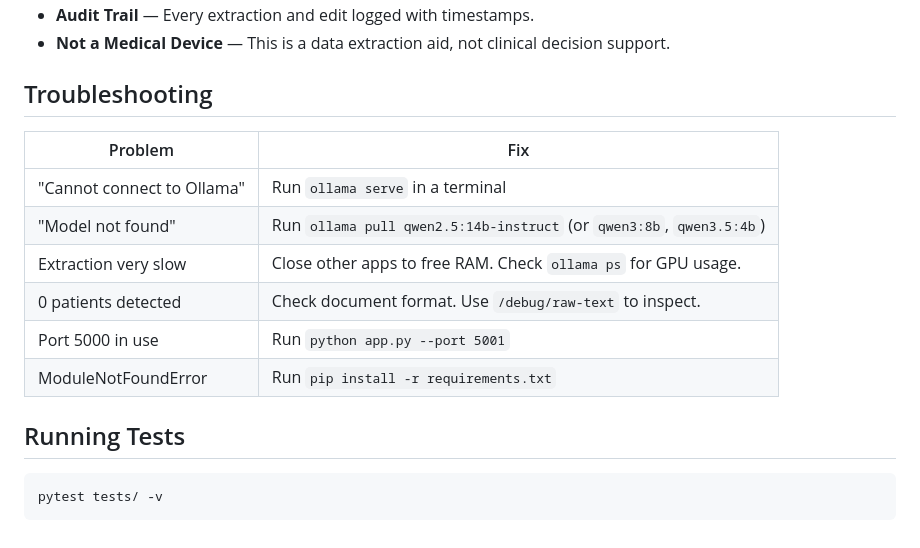
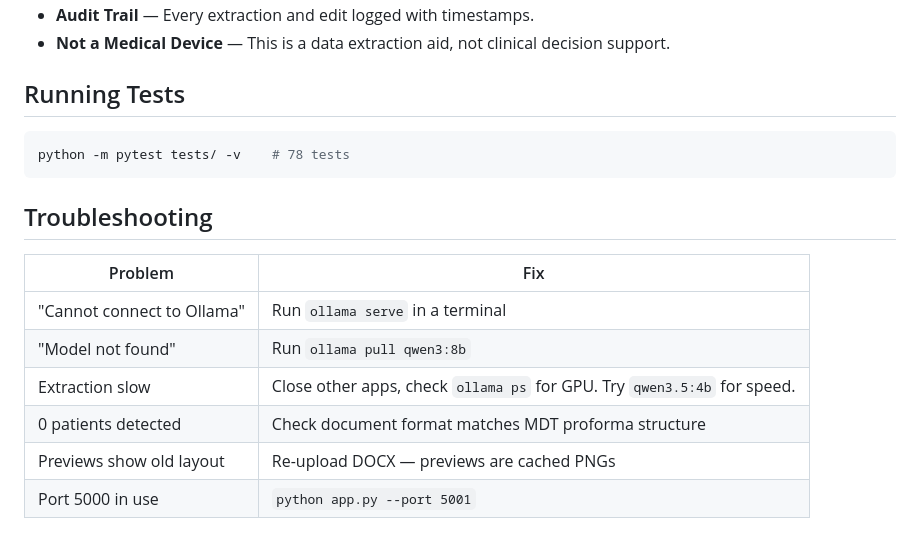
Before and after one commit to EndryuN/Clinical-AI, a Markdown page: README.md, the part around one of its changes. GitHub-like rendering.

````diff
--- a/README.md
+++ b/README.md
@@ -113,19 +147,19 @@ Clinical AI/
 - **Audit Trail** — Every extraction and edit logged with timestamps.
 - **Not a Medical Device** — This is a data extraction aid, not clinical decision support.
+
+## Running Tests
+
+```bash
+python -m pytest tests/ -v    # 78 tests
+```
 
 ## Troubleshooting
 
 | Problem | Fix |
 |---------|-----|
 | "Cannot connect to Ollama" | Run `ollama serve` in a terminal |
-| "Model not found" | Run `ollama pull qwen2.5:14b-instruct` (or `qwen3:8b`, `qwen3.5:4b`) |
-| Extraction very slow | Close other apps to free RAM. Check `ollama ps` for GPU usage. |
-| 0 patients detected | Check document format. Use `/debug/raw-text` to inspect. |
-| Port 5000 in use | Run `python app.py --port 5001` |
-| ModuleNotFoundError | Run `pip install -r requirements.txt` |
-
-## Running Tests
-
-```bash
-pytest tests/ -v
-```
+| "Model not found" | Run `ollama pull qwen3:8b` |
+| Extraction slow | Close other apps, check `ollama ps` for GPU. Try `qwen3.5:4b` for speed. |
+| 0 patients detected | Check document format matches MDT proforma structure |
+| Previews show old layout | Re-upload DOCX — previews are cached PNGs |
+| Port 5000 in use | `python app.py --port 5001` |
````
Also changed, not shown: other parts of README.md (+83 -49 lines), CLAUDE.md (added, +145 -0 lines).
